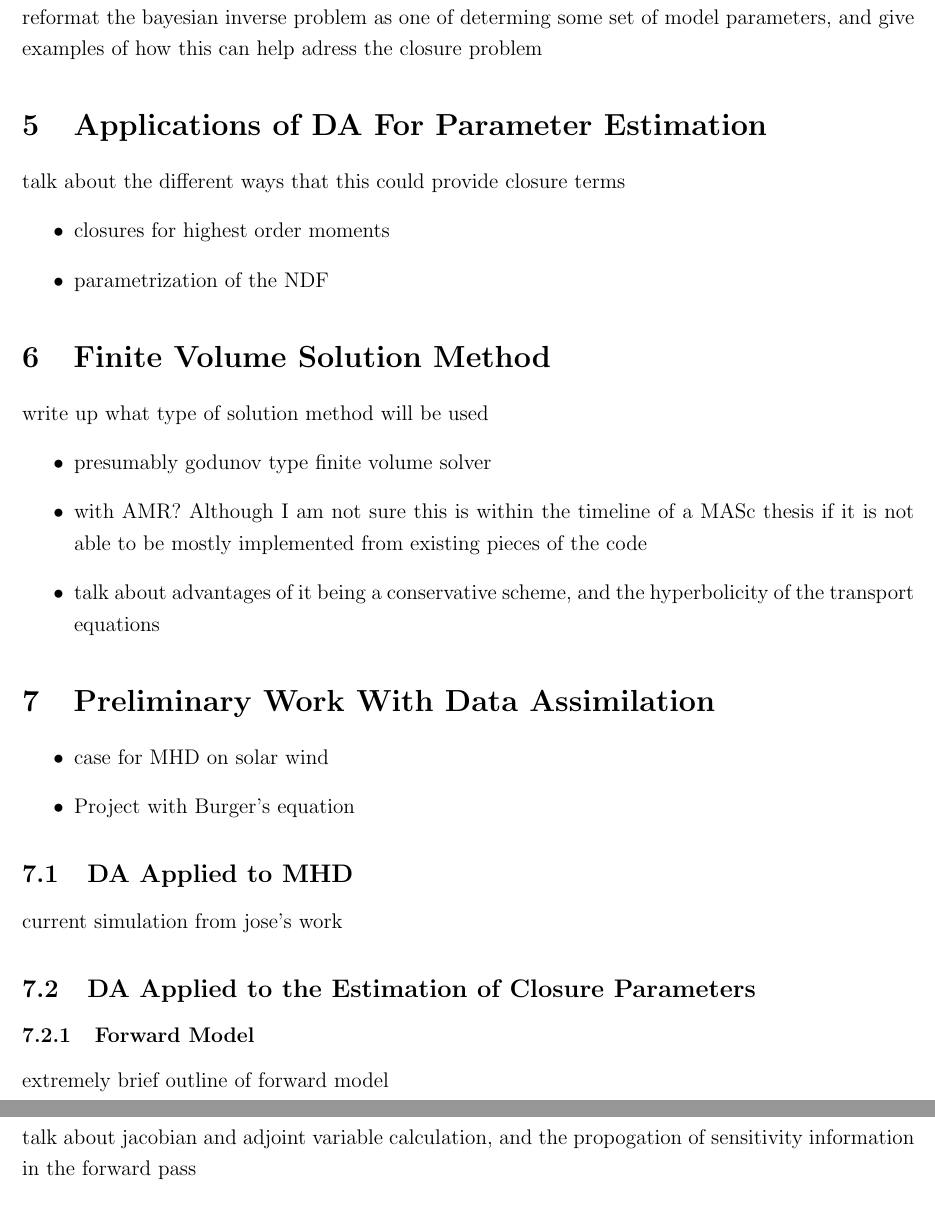
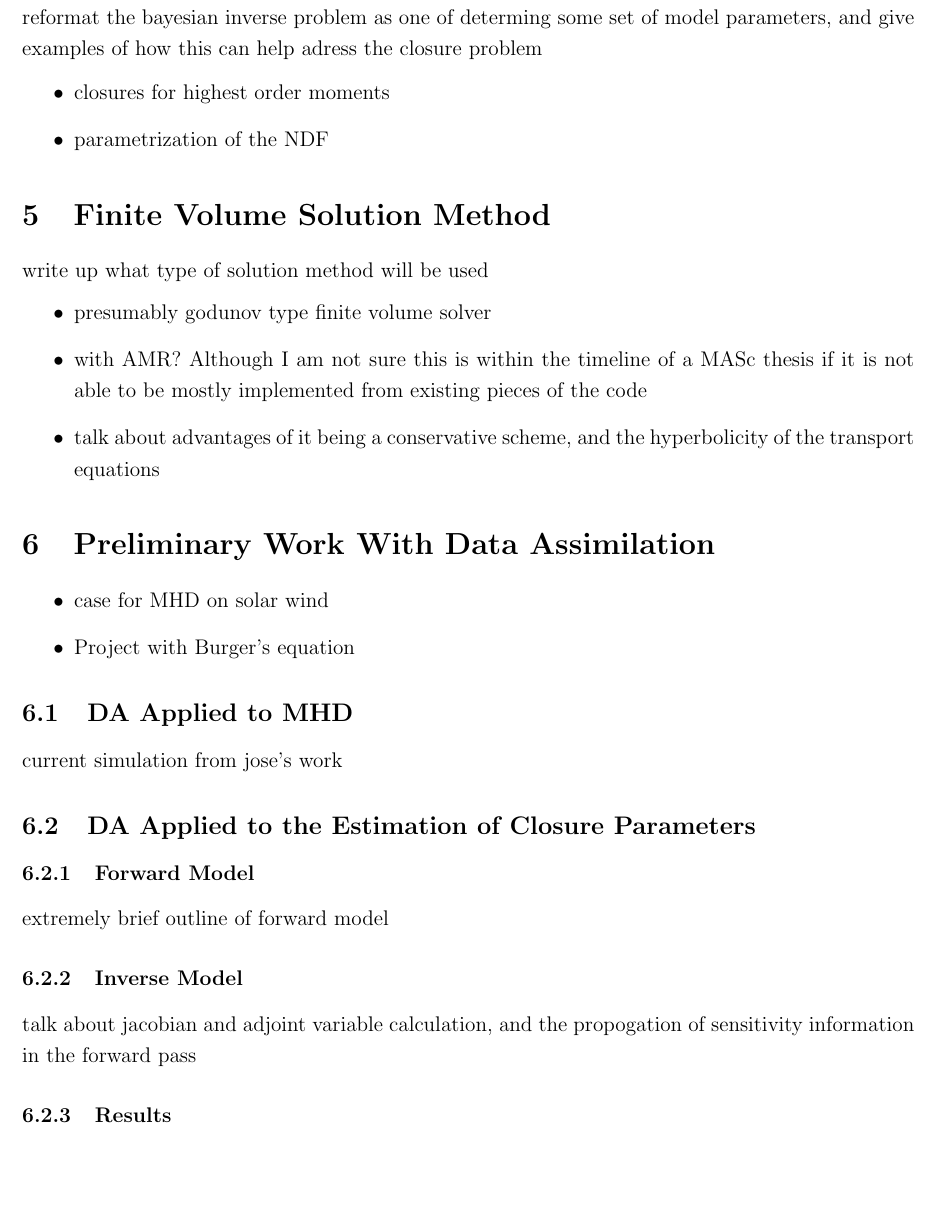
Before and after one commit to humerbenjamin/MASc_coursework, a LaTeX document (RAC/Report1/rac.tex): two parts of pages 4 and 5 of 7 before the commit and part of page 4 of 6 after it, the two joined at a grey line, cut so that both start at the same text, the shorter picture padded with empty space. Compiled offline with pdfLaTeX.

```diff
--- a/RAC/Report1/rac.tex
+++ b/RAC/Report1/rac.tex
@@ -222,15 +222,6 @@
 
 reformat the bayesian inverse problem as one of determing some set of model parameters, and give examples of how this can help adress the closure problem
 
-
-
-
-% #########################################################
-% APPLICATIONS OF DA FOR PARAMETER ESTIMATION
-% #########################################################
-\section{Applications of DA For Parameter Estimation}\label{applications}
-
-talk about the different ways that this could provide closure terms
 \begin{itemize}
   \item closures for highest order moments
   \item parametrization of the NDF
@@ -286,6 +277,12 @@
 
 talk about jacobian and adjoint variable calculation, and the propogation of sensitivity information in the forward pass
 
+
+% Results
+% #######
+\subsubsection{Results}
+
+
 \newpage
 
 \clearpage
```
Also changed, not shown: AER1301/A3/Q2b_1.png (added), AER1301/A3/Q2b_2.png (added), AER1301/A3/Q2d_1.png (added), AER1301/A3/Q2d_2.png (added), RAC/Report1/humerben_RAC_outline.pdf (added), RAC/Report1/rac.pdf (deleted), 7 other files.
